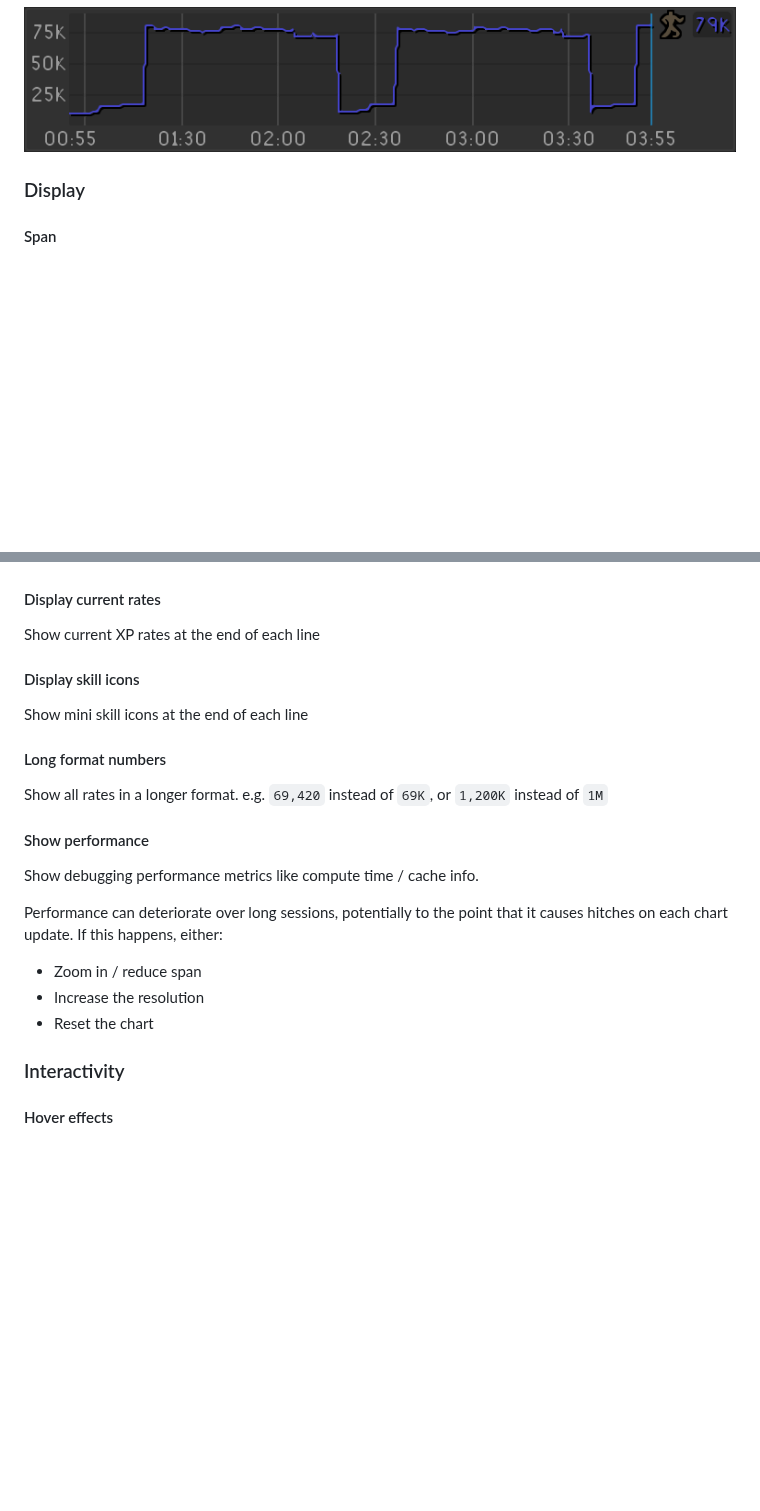
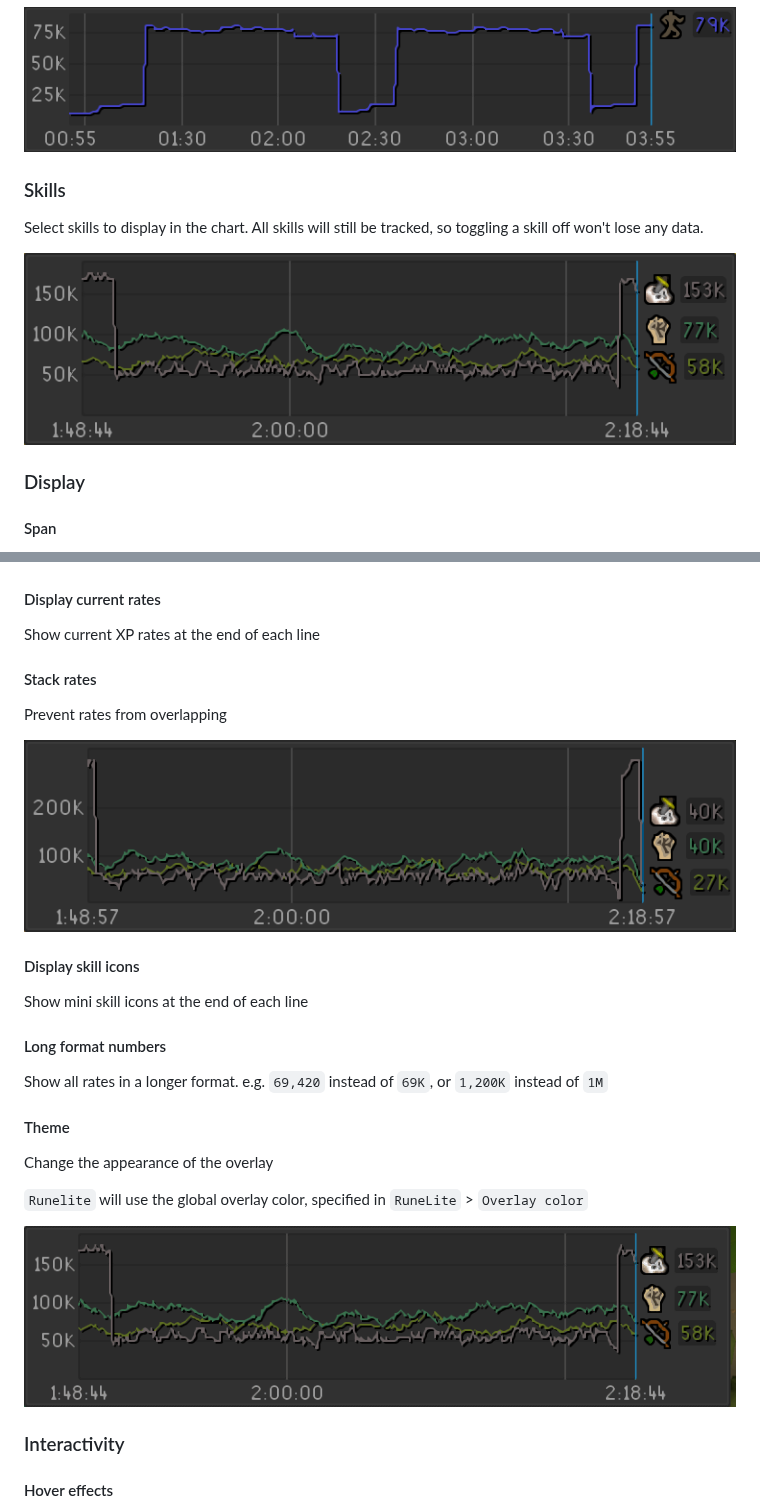
Before and after one commit to Toofifty/xp-meter, a Markdown page: README.md, 2 parts joined by grey strips. GitHub-like rendering; pictures changed too: docs/skill-filters.gif (added), docs/stack-rates.gif (added), docs/theme.gif (added); blank space fills up the shorter version.

Commit message:
chore: readme updates

```diff
--- a/README.md
+++ b/README.md
@@ -37,6 +37,12 @@ Controls how frequently the chart is updated, and how far apart data points are.
 
 ![Resolution](docs/resolution.gif)
 
+### Skills
+
+Select skills to display in the chart. All skills will still be tracked, so toggling a skill off won't lose any data.
+
+![Skill filters](docs/skill-filters.gif)
+
 ### Display
 
 #### Span
@@ -61,6 +67,12 @@ Controls display of axis labels and markers in the chart
 
 Show current XP rates at the end of each line
 
+#### Stack rates
+
+Prevent rates from overlapping
+
+![Stack rates](docs/stack-rates.gif)
+
 #### Display skill icons
 
 Show mini skill icons at the end of each line
@@ -69,14 +81,13 @@ Show mini skill icons at the end of each line
 
 Show all rates in a longer format. e.g. `69,420` instead of `69K`, or `1,200K` instead of `1M`
 
-#### Show performance
+#### Theme
 
-Show debugging performance metrics like compute time / cache info.
+Change the appearance of the overlay
 
-Performance can deteriorate over long sessions, potentially to the point that it causes hitches on each chart update. If this happens, either:
-- Zoom in / reduce span
-- Increase the resolution
-- Reset the chart
+`Runelite` will use the global overlay color, specified in `RuneLite` > `Overlay color`
+
+![Theme](docs/theme.gif)
 
 ### Interactivity
 
```
Also changed, not shown: other parts of README.md (+25 -0 lines).
